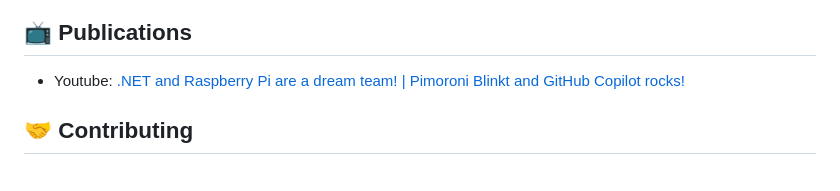
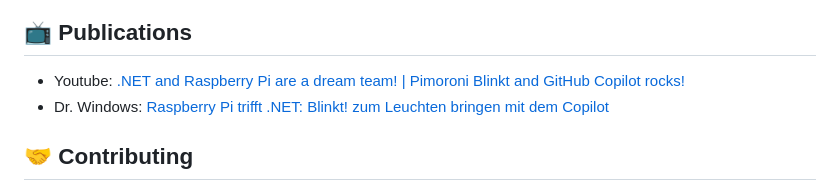
Before and after one commit to tscholze/dotnet-iot-raspberrypi-blinkt, a Markdown page: README.md, the part around the change. Rendered like a GitHub page.

```diff
--- a/README.md
+++ b/README.md
@@ -66,6 +66,7 @@ I like to tinker around with Raspberry Pis, I created a couple of educational ap
 ## 📺 Publications
 
 - Youtube: [.NET and Raspberry Pi are a dream team! | Pimoroni Blinkt and GitHub Copilot rocks!](https://youtu.be/btXxbK0Rkfk)
+- Dr. Windows: [Raspberry Pi trifft .NET: Blinkt! zum Leuchten bringen mit dem Copilot](https://www.drwindows.de/news/raspberry-pi-trifft-net-blinkt-zum-leuchten-bringen-mit-dem-copilot)
 
 ## 🤝 Contributing
 
```
